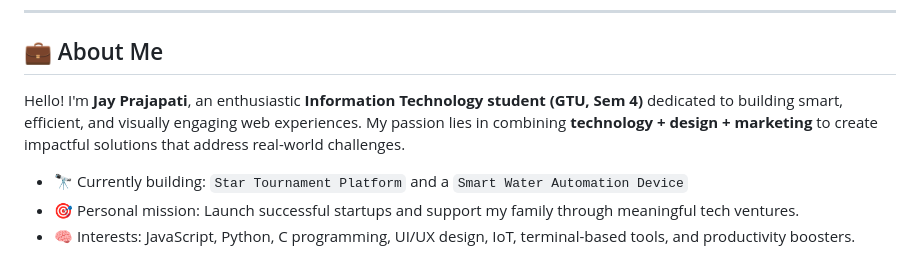
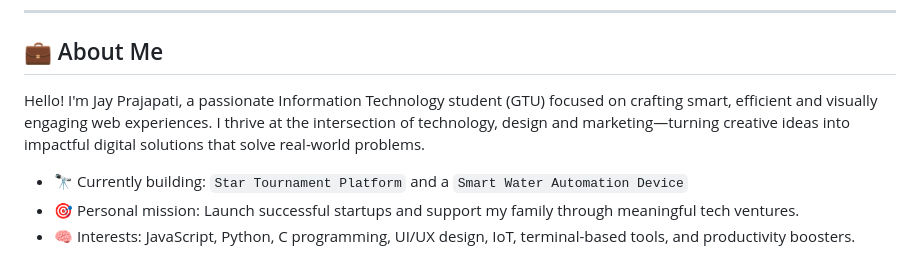
Before and after one commit to jayprajapati-dev/jayprajapati-dev.github.io, a Markdown page: README.md, the part around the change. GitHub-like rendering.

```diff
--- a/README.md
+++ b/README.md
@@ -6,7 +6,7 @@
 
 ## 💼 About Me
 
-Hello! I'm **Jay Prajapati**, an enthusiastic **Information Technology student (GTU, Sem 4)** dedicated to building smart, efficient, and visually engaging web experiences. My passion lies in combining **technology + design + marketing** to create impactful solutions that address real-world challenges.
+Hello! I'm Jay Prajapati, a passionate Information Technology student (GTU) focused on crafting smart, efficient and visually engaging web experiences. I thrive at the intersection of technology, design and marketing—turning creative ideas into impactful digital solutions that solve real-world problems.
 
 - 🔭 Currently building: `Star Tournament Platform` and a `Smart Water Automation Device`
 - 🎯 Personal mission: Launch successful startups and support my family through meaningful tech ventures.
```
